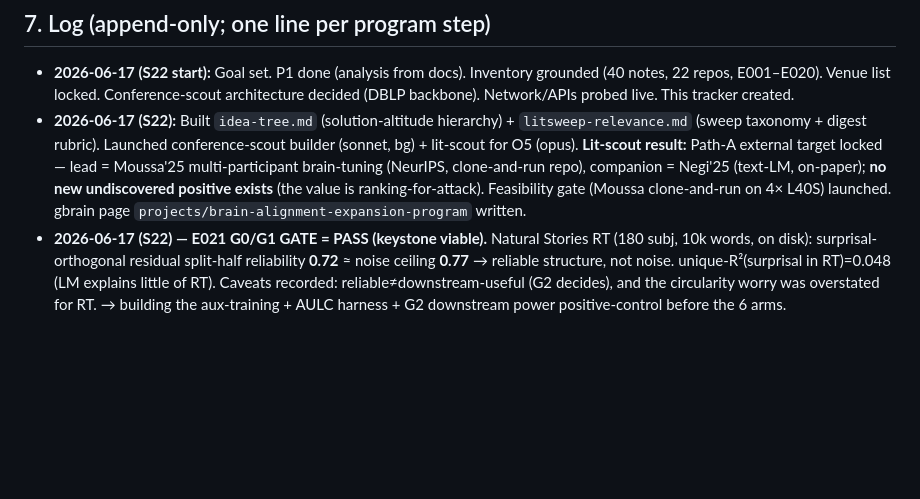
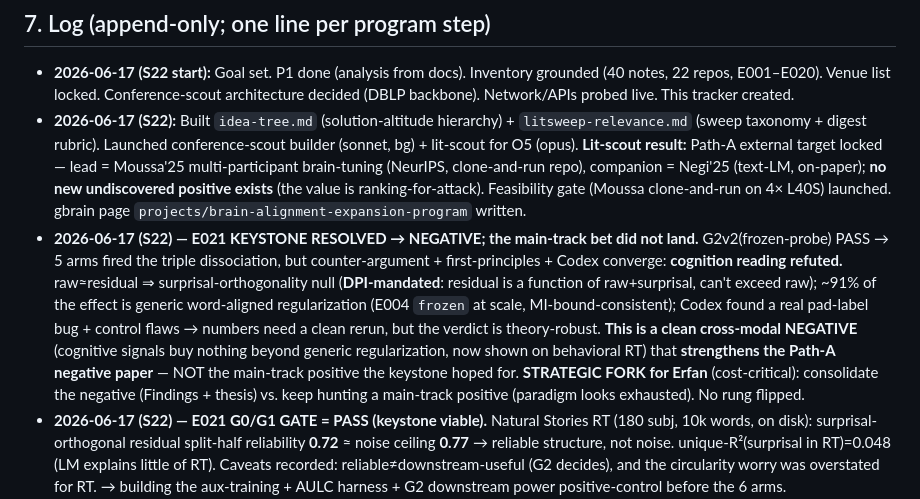
Before and after one commit to MohammadErfan-Jabbari/brain-alignment, a Markdown page: docs/expansion-program.md, the part around the change. Rendered like a GitHub page; blank space fills up the shorter version.

```diff
--- a/docs/expansion-program.md
+++ b/docs/expansion-program.md
@@ -134,6 +134,7 @@ The two paths collapse into one coherent contribution: **"Cognitive signals don'
 ## 7. Log (append-only; one line per program step)
 - **2026-06-17 (S22 start):** Goal set. P1 done (analysis from docs). Inventory grounded (40 notes, 22 repos, E001–E020). Venue list locked. Conference-scout architecture decided (DBLP backbone). Network/APIs probed live. This tracker created.
 - **2026-06-17 (S22):** Built `idea-tree.md` (solution-altitude hierarchy) + `litsweep-relevance.md` (sweep taxonomy + digest rubric). Launched conference-scout builder (sonnet, bg) + lit-scout for O5 (opus). **Lit-scout result:** Path-A external target locked — lead = Moussa'25 multi-participant brain-tuning (NeurIPS, clone-and-run repo), companion = Negi'25 (text-LM, on-paper); **no new undiscovered positive exists** (the value is ranking-for-attack). Feasibility gate (Moussa clone-and-run on 4× L40S) launched. gbrain page `projects/brain-alignment-expansion-program` written.
+- **2026-06-17 (S22) — E021 KEYSTONE RESOLVED → NEGATIVE; the main-track bet did not land.** G2v2(frozen-probe) PASS → 5 arms fired the triple dissociation, but counter-argument + first-principles + Codex converge: **cognition reading refuted.** raw≈residual ⇒ surprisal-orthogonality null (**DPI-mandated**: residual is a function of raw+surprisal, can't exceed raw); ~91% of the effect is generic word-aligned regularization (E004 `frozen` at scale, MI-bound-consistent); Codex found a real pad-label bug + control flaws → numbers need a clean rerun, but the verdict is theory-robust. **This is a clean cross-modal NEGATIVE** (cognitive signals buy nothing beyond generic regularization, now shown on behavioral RT) that **strengthens the Path-A negative paper** — NOT the main-track positive the keystone hoped for. **STRATEGIC FORK for Erfan** (cost-critical): consolidate the negative (Findings + thesis) vs. keep hunting a main-track positive (paradigm looks exhausted). No rung flipped.
 - **2026-06-17 (S22) — E021 G0/G1 GATE = PASS (keystone viable).** Natural Stories RT (180 subj, 10k words, on disk): surprisal-orthogonal residual split-half reliability **0.72** ≈ noise ceiling **0.77** → reliable structure, not noise. unique-R²(surprisal in RT)=0.048 (LM explains little of RT). Caveats recorded: reliable≠downstream-useful (G2 decides), and the circularity worry was overstated for RT. → building the aux-training + AULC harness + G2 downstream power positive-control before the 6 arms. `scripts/run_e021_g0g1.py`, `outputs/e021_g0g1/`.
 - **2026-06-17 (S22) — E021 designed → oracle HOLD → addressed; lit + tooling landed.** Oracle (opus) HOLD on E021 with 4 must-fixes, all encoded: predeclared MDE + downstream power positive-control (G2), residual-reliability floor (G1 — vacuity guard, the E016 trap), train-fold-only residualization (anti-leakage), and an added **random-structured arm** for a triple dissociation (residualized > permuted AND > random — the E004 `frozen` guard); AULC primary metric; EEG demoted to stretch. **Gating sequence G0→G1→G2 runs before any science arm** — G0 (cheapest) = residual unique-R² of human reading-time beyond base-LM surprisal on a clean corpus; if ≈0 the keystone is vacuous → kill/pivot. **Digests:** Deng'24 (its shuffle control gives +0.33pp → supports our prior) + BabyLM (cognitive aux ≈ randomized-order null; nobody residualized → E021's gap) — both canonical. **Conference-scout BUILT + proven** (`scripts/litsweep/`: DBLP 3540 NeurIPS'23, OpenReview 2260 ICLR'24 w/ abstracts+PDFs) — reusable asset, not blocking the climb. Launched G0/G1 vacuity gate.
 - **2026-06-17 (S22) — STRATEGY PREMORTEM (opus) → major re-sequence.** Verdict (verified vs ladder): most Path-B metric nodes (T4.3/4/5) are structural nulls (fulcrum ~0 at matched ppl → frozen rep); T2.2 ≈ the E004 `frozen` arm relabeled; the **one** mechanically-viable new-positive is **T1.3 (non-fMRI signal)**; Path A is Findings-tier as a one-target speech takedown; the sweep-first ordering is procrastination; the thesis floor (R08–R14) is at risk. **Actions:** killed T4.3/4/5, demoted T2.2, promoted T1.3 to lead Path-B; re-sequenced to run load-bearing experiments before scaffolding; wrote the honest venue-bar recalibration (Findings/workshop floor; top-10 main-track conditional on a T1.3 survivor) and the Path-A contribution claim (§6b). **Moussa feasibility = GO-WITH-CAVEATS** (repos cloned, fMRI present, ~35-45 GPU-hr; blockers = story-audio/grids from an Antonello Box link + reimplement the permuted arm). Launched: T1.3 main-track lit-gate (opus) + TA.4 data-acquisition (sonnet).
```
Also changed, not shown: docs/experiments/E021_surprisal-residualized-cognitive-signal.md (+12 -3 lines), docs/idea-tree.md (+1 -1 lines).
